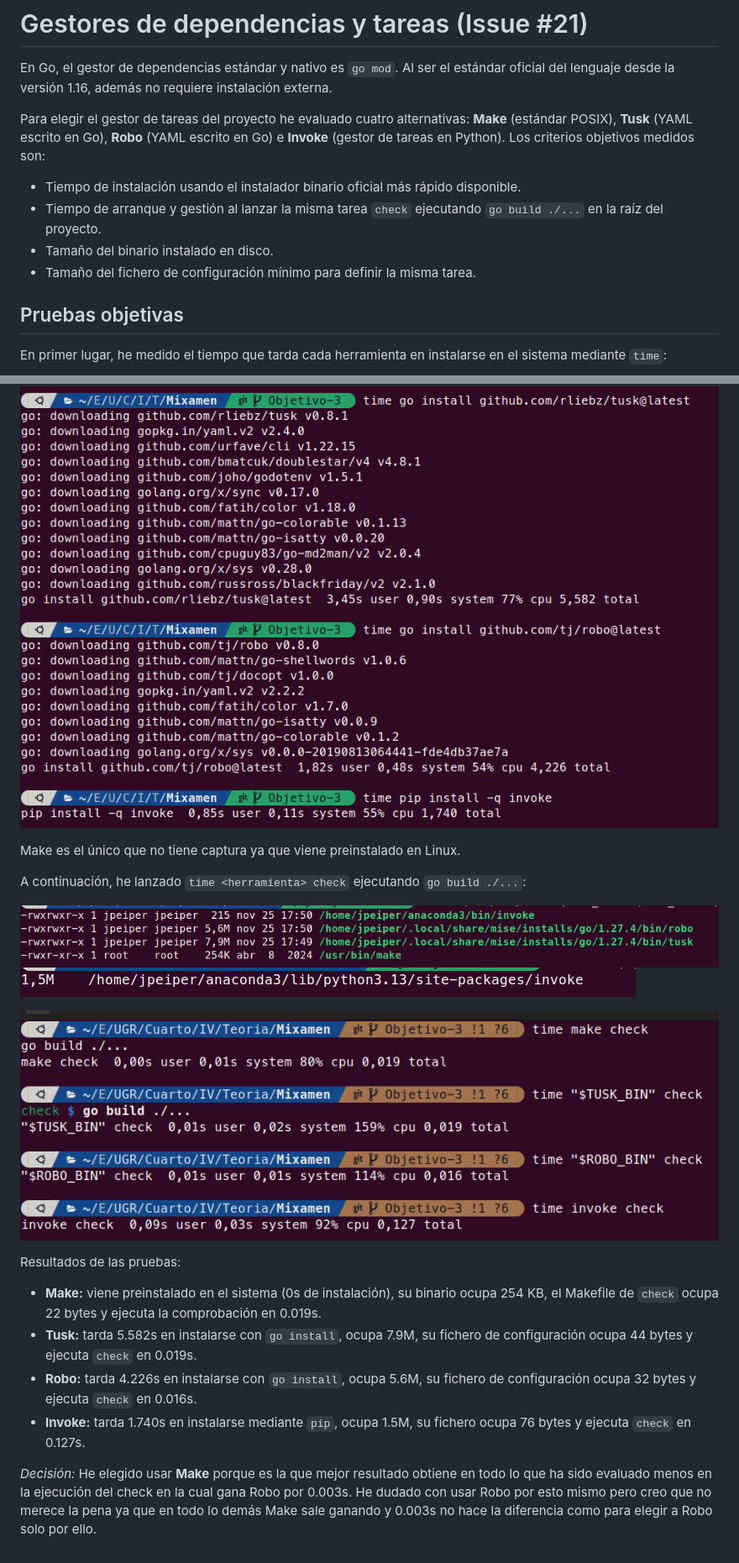
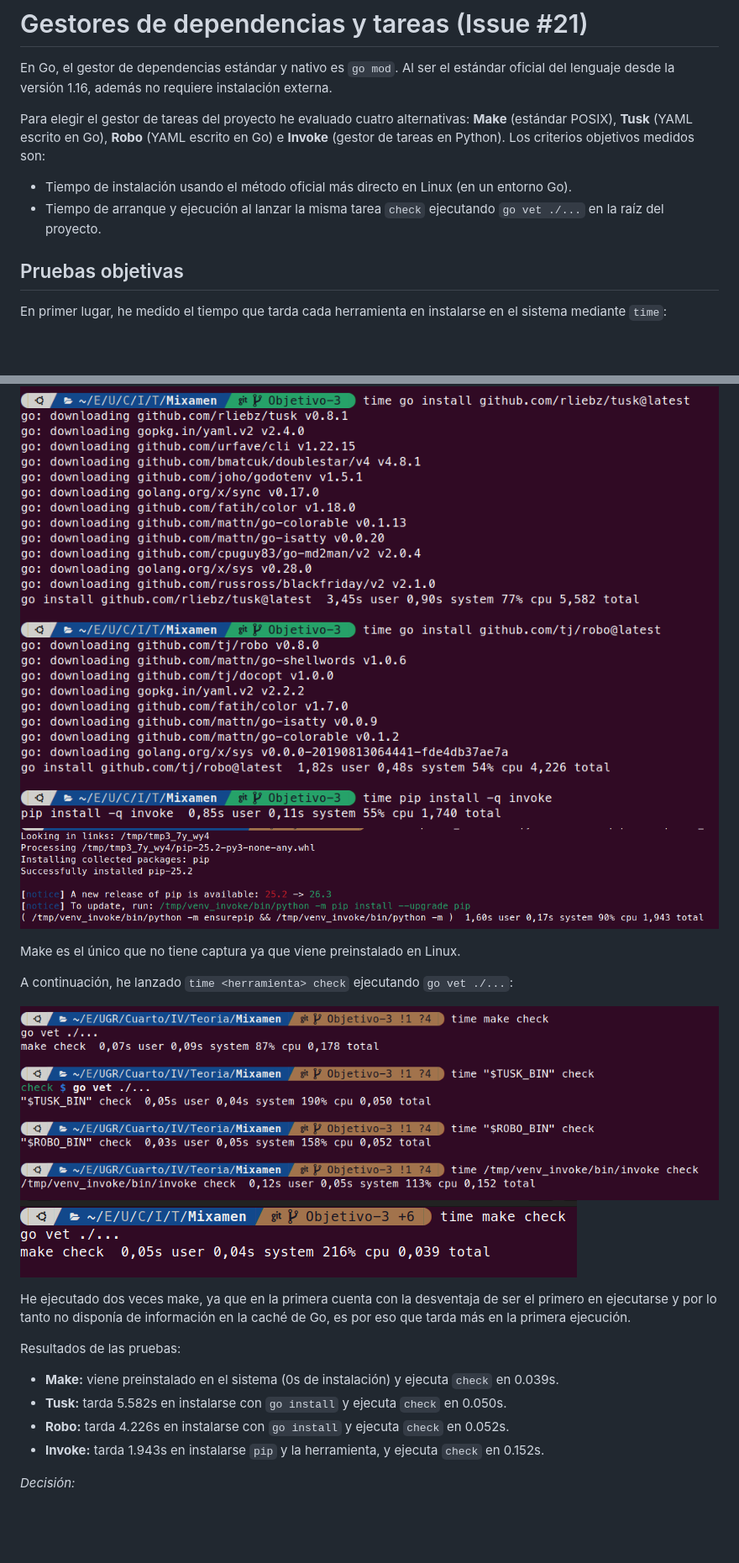
Before and after one commit to jpeiperugr/Mixamen, a Markdown page: doc/decision_gestores.md, 2 parts joined by grey strips. Shown at 84% size. Drawn GitHub-style; pictures changed too: media/tEjecucion.png, media/tEjecucion_make.png (added), media/tInstalacion_invokePip.png (added); blank space fills up the shorter version.

Commit message:
refs #21 actualizo check a go vet, y elimino criterios irrelevantes

```diff
--- a/doc/decision_gestores.md
+++ b/doc/decision_gestores.md
@@ -4,31 +4,30 @@ En Go, el gestor de dependencias estándar y nativo es `go mod`. Al ser el está
 
 Para elegir el gestor de tareas del proyecto he evaluado cuatro alternativas: **Make** (estándar POSIX), **Tusk** (YAML escrito en Go), **Robo** (YAML escrito en Go) e **Invoke** (gestor de tareas en Python). Los criterios objetivos medidos son:
 
-- Tiempo de instalación usando el instalador binario oficial más rápido disponible.
-- Tiempo de arranque y gestión al lanzar la misma tarea `check` ejecutando `go build ./...` en la raíz del proyecto.
-- Tamaño del binario instalado en disco.
-- Tamaño del fichero de configuración mínimo para definir la misma tarea.
+- Tiempo de instalación usando el método oficial más directo en Linux (en un entorno Go).
+- Tiempo de arranque y ejecución al lanzar la misma tarea `check` ejecutando `go vet ./...` en la raíz del proyecto.
 
 ## Pruebas objetivas
 
 En primer lugar, he medido el tiempo que tarda cada herramienta en instalarse en el sistema mediante `time`:
 
 ![Medición de instalación](../media/tInstalacion.png)
+![Medición de instalación invoke + pip](../media/tInstalacion_invokePip.png)
 
 Make es el único que no tiene captura ya que viene preinstalado en Linux.
 
-A continuación, he lanzado `time <herramienta> check` ejecutando `go build ./...`:
-
-![Tamaño de las herramientas](../media/tam_herramientas.png)
-![Tamaño invoke](../media/tam_invoke.png)
+A continuación, he lanzado `time <herramienta> check` ejecutando `go vet ./...`:
 
 ![Tiempo de ejecución](../media/tEjecucion.png)
+![Tiempo de ejecución de make](../media/tEjecucion_make.png)
+
+He ejecutado dos veces make, ya que en la primera cuenta con la desventaja de ser el primero en ejecutarse y por lo tanto no disponía de información en la caché de Go, es por eso que tarda más en la primera ejecución.
 
 Resultados de las pruebas:
 
-* **Make:** viene preinstalado en el sistema (0s de instalación), su binario ocupa 254 KB, el Makefile de `check` ocupa 22 bytes y ejecuta la comprobación en 0.019s.
-* **Tusk:** tarda 5.582s en instalarse con `go install`, ocupa 7.9M, su fichero de configuración ocupa 44 bytes y ejecuta `check` en 0.019s.
-* **Robo:** tarda 4.226s en instalarse con `go install`, ocupa 5.6M, su fichero de configuración ocupa 32 bytes y ejecuta `check` en 0.016s.
-* **Invoke:** tarda 1.740s en instalarse mediante `pip`, ocupa 1.5M, su fichero ocupa 76 bytes y ejecuta `check` en 0.127s.
+* **Make:** viene preinstalado en el sistema (0s de instalación) y ejecuta `check` en 0.039s.
+* **Tusk:** tarda 5.582s en instalarse con `go install` y ejecuta `check` en 0.050s.
+* **Robo:** tarda 4.226s en instalarse con `go install` y ejecuta `check` en 0.052s.
+* **Invoke:** tarda 1.943s en instalarse `pip` y la herramienta, y ejecuta `check` en 0.152s.
 
-*Decisión:* He elegido usar **Make** porque es la que mejor resultado obtiene en todo lo que ha sido evaluado menos en la ejecución del check en la cual gana Robo por 0.003s. He dudado con usar Robo por esto mismo pero creo que no merece la pena ya que en todo lo demás Make sale ganando y 0.003s no hace la diferencia como para elegir a Robo solo por ello.
+*Decisión:*
```
Also changed, not shown: 1 other file.
